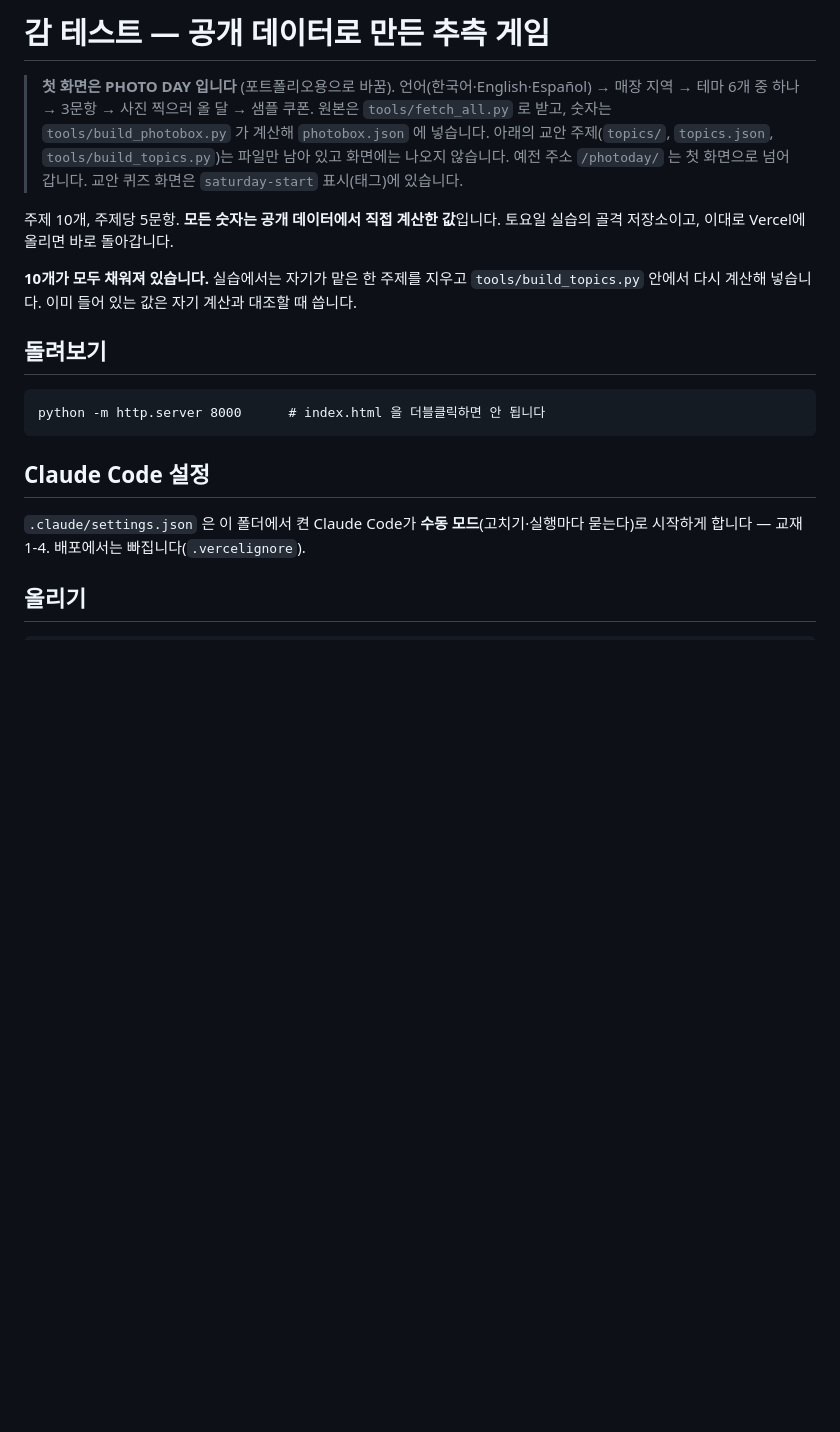
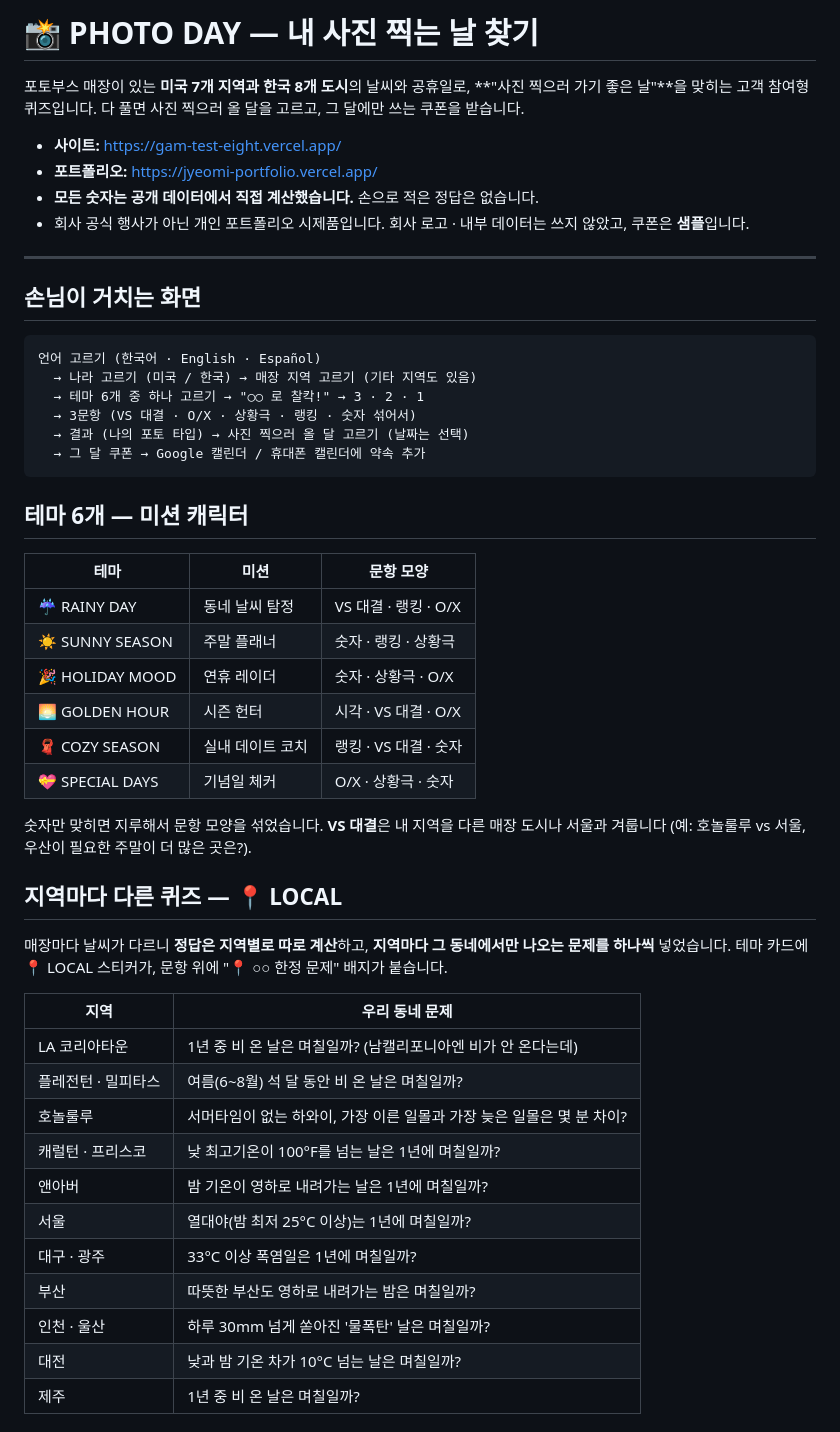
Before and after one commit to monquro/gam-test, a Markdown page: README.md, the part around one of its changes. Drawn GitHub-style; blank space fills up the shorter version.

````diff
--- a/README.md
+++ b/README.md
@@ -1,26 +1,57 @@
-# 감 테스트 — 공개 데이터로 만든 추측 게임
+# 📸 PHOTO DAY — 내 사진 찍는 날 찾기
 
-> **첫 화면은 PHOTO DAY 입니다** (포트폴리오용으로 바꿈).
-> 언어(한국어·English·Español) → 매장 지역 → 테마 6개 중 하나 → 3문항 → 사진 찍으러 올 달 → 샘플 쿠폰.
-> 원본은 `tools/fetch_all.py` 로 받고, 숫자는 `tools/build_photobox.py` 가 계산해 `photobox.json` 에 넣습니다.
-> 아래의 교안 주제(`topics/`, `topics.json`, `tools/build_topics.py`)는 파일만 남아 있고 화면에는 나오지 않습니다.
-> 예전 주소 `/photoday/` 는 첫 화면으로 넘어갑니다. 교안 퀴즈 화면은 `saturday-start` 표시(태그)에 있습니다.
+포토부스 매장이 있는 **미국 7개 지역과 한국 8개 도시**의 날씨와 공휴일로,
+**"사진 찍으러 가기 좋은 날"**을 맞히는 고객 참여형 퀴즈입니다.
+다 풀면 사진 찍으러 올 달을 고르고, 그 달에만 쓰는 쿠폰을 받습니다.
 
-주제 10개, 주제당 5문항. **모든 숫자는 공개 데이터에서 직접 계산한 값**입니다.
-토요일 실습의 골격 저장소이고, 이대로 Vercel에 올리면 바로 돌아갑니다.
+- **사이트:** https://gam-test-eight.vercel.app/
+- **포트폴리오:** https://jyeomi-portfolio.vercel.app/
+- **모든 숫자는 공개 데이터에서 직접 계산했습니다.** 손으로 적은 정답은 없습니다.
+- 회사 공식 행사가 아닌 개인 포트폴리오 시제품입니다. 회사 로고 · 내부 데이터는 쓰지 않았고, 쿠폰은 **샘플**입니다.
 
-**10개가 모두 채워져 있습니다.** 실습에서는 자기가 맡은 한 주제를 지우고
-`tools/build_topics.py` 안에서 다시 계산해 넣습니다. 이미 들어 있는 값은
-자기 계산과 대조할 때 씁니다.
+---
 
-## 돌려보기
+## 손님이 거치는 화면
 
 ```
-python -m http.server 8000      # index.html 을 더블클릭하면 안 됩니다
+언어 고르기 (한국어 · English · Español)
+  → 나라 고르기 (미국 / 한국) → 매장 지역 고르기 (기타 지역도 있음)
+  → 테마 6개 중 하나 고르기 → "○○ 로 찰칵!" → 3 · 2 · 1
+  → 3문항 (VS 대결 · O/X · 상황극 · 랭킹 · 숫자 섞어서)
+  → 결과 (나의 포토 타입) → 사진 찍으러 올 달 고르기 (날짜는 선택)
+  → 그 달 쿠폰 → Google 캘린더 / 휴대폰 캘린더에 약속 추가
 ```
 
-## Claude Code 설정
+## 테마 6개 — 미션 캐릭터
 
-`.claude/settings.json` 은 이 폴더에서 켠 Claude Code가 **수동 모드**(고치기·실행마다 묻는다)로 시작하게 합니다 — 교재 1-4. 배포에서는 빠집니다(`.vercelignore`).
+| 테마 | 미션 | 문항 모양 |
+|---|---|---|
+| ☔ RAINY DAY | 동네 날씨 탐정 | VS 대결 · 랭킹 · O/X |
+| ☀️ SUNNY SEASON | 주말 플래너 | 숫자 · 랭킹 · 상황극 |
+| 🎉 HOLIDAY MOOD | 연휴 레이더 | 숫자 · 상황극 · O/X |
+| 🌅 GOLDEN HOUR | 시즌 헌터 | 시각 · VS 대결 · O/X |
+| 🧣 COZY SEASON | 실내 데이트 코치 | 랭킹 · VS 대결 · 숫자 |
+| 💝 SPECIAL DAYS | 기념일 체커 | O/X · 상황극 · 숫자 |
 
-## 올리기
+숫자만 맞히면 지루해서 문항 모양을 섞었습니다. **VS 대결**은 내 지역을 다른 매장 도시나 서울과 겨룹니다
+(예: 호놀룰루 vs 서울, 우산이 필요한 주말이 더 많은 곳은?).
+
+## 지역마다 다른 퀴즈 — 📍 LOCAL
+
+매장마다 날씨가 다르니 **정답은 지역별로 따로 계산**하고, **지역마다 그 동네에서만 나오는 문제를 하나씩** 넣었습니다.
+테마 카드에 📍 LOCAL 스티커가, 문항 위에 "📍 ○○ 한정 문제" 배지가 붙습니다.
+
+| 지역 | 우리 동네 문제 |
+|---|---|
+| LA 코리아타운 | 1년 중 비 온 날은 며칠일까? (남캘리포니아엔 비가 안 온다는데) |
+| 플레전턴 · 밀피타스 | 여름(6~8월) 석 달 동안 비 온 날은 며칠일까? |
+| 호놀룰루 | 서머타임이 없는 하와이, 가장 이른 일몰과 가장 늦은 일몰은 몇 분 차이? |
+| 캐럴턴 · 프리스코 | 낮 최고기온이 100°F를 넘는 날은 1년에 며칠일까? |
+| 앤아버 | 밤 기온이 영하로 내려가는 날은 1년에 며칠일까? |
+| 서울 | 열대야(밤 최저 25°C 이상)는 1년에 며칠일까? |
+| 대구 · 광주 | 33°C 이상 폭염일은 1년에 며칠일까? |
+| 부산 | 따뜻한 부산도 영하로 내려가는 밤은 며칠일까? |
+| 인천 · 울산 | 하루 30mm 넘게 쏟아진 '물폭탄' 날은 며칠일까? |
+| 대전 | 낮과 밤 기온 차가 10°C 넘는 날은 며칠일까? |
+| 제주 | 1년 중 비 온 날은 며칠일까? |
+
````
Also changed, not shown: other parts of README.md (+110 -69 lines).
